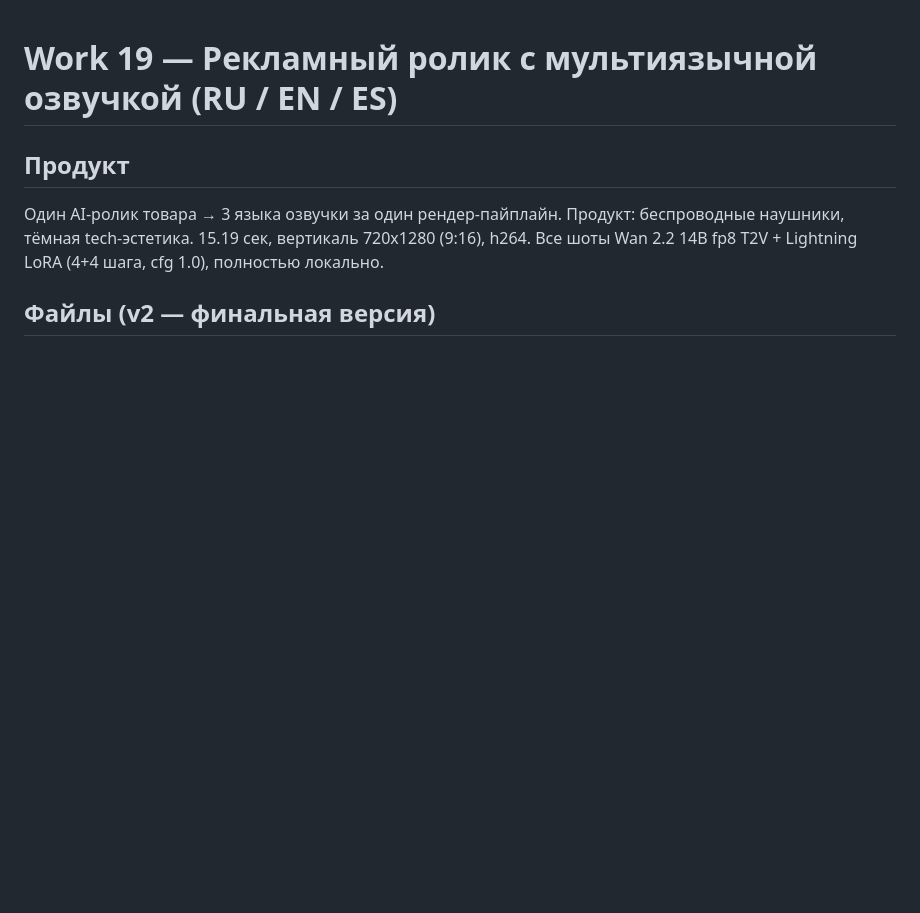
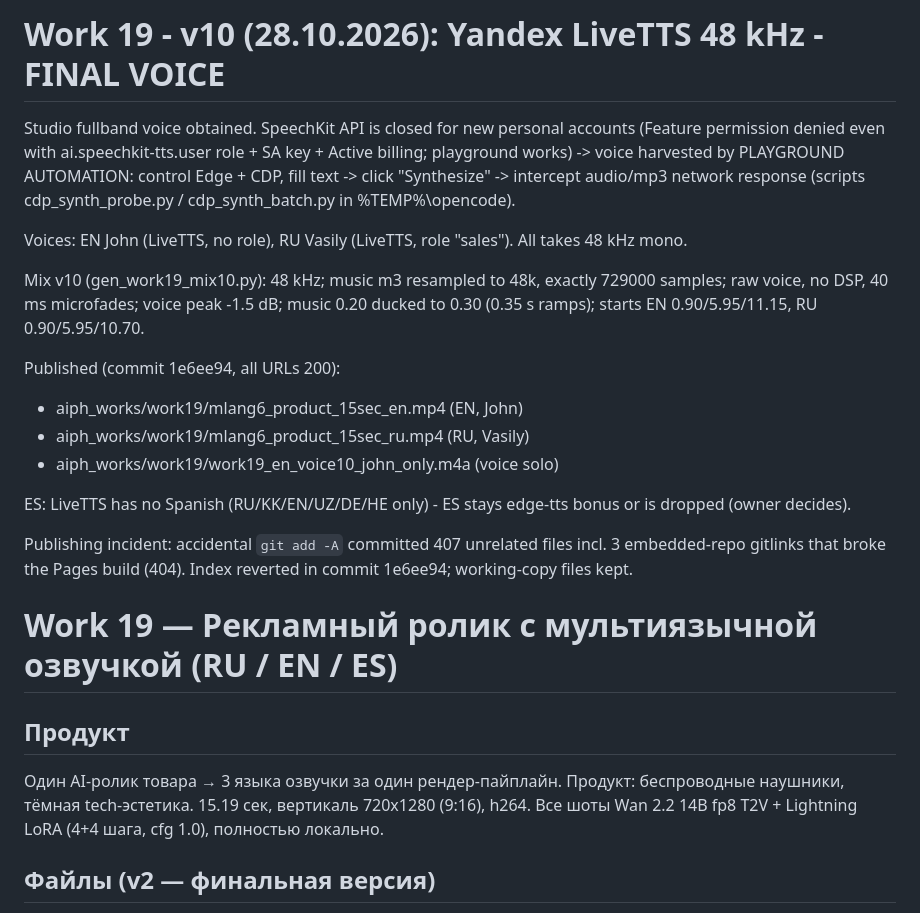
Before and after one commit to AlexanderTrue/portfolio, a Markdown page: aiph_works/work19_multilang_ad_REPORT.md, the part around the change. Drawn GitHub-style; blank space fills up the shorter version.

Commit message:
work19 REPORT: v10 Yandex LiveTTS 48kHz final voice documentation

```diff
--- a/aiph_works/work19_multilang_ad_REPORT.md
+++ b/aiph_works/work19_multilang_ad_REPORT.md
@@ -1,3 +1,19 @@
+# Work 19 - v10 (28.10.2026): Yandex LiveTTS 48 kHz - FINAL VOICE
+
+Studio fullband voice obtained. SpeechKit API is closed for new personal accounts (Feature permission denied even with ai.speechkit-tts.user role + SA key + Active billing; playground works) -> voice harvested by PLAYGROUND AUTOMATION: control Edge + CDP, fill text -> click "Synthesize" -> intercept audio/mp3 network response (scripts cdp_synth_probe.py / cdp_synth_batch.py in %TEMP%\opencode).
+
+Voices: EN John (LiveTTS, no role), RU Vasily (LiveTTS, role "sales"). All takes 48 kHz mono.
+
+Mix v10 (gen_work19_mix10.py): 48 kHz; music m3 resampled to 48k, exactly 729000 samples; raw voice, no DSP, 40 ms microfades; voice peak -1.5 dB; music 0.20 ducked to 0.30 (0.35 s ramps); starts EN 0.90/5.95/11.15, RU 0.90/5.95/10.70.
+
+Published (commit 1e6ee94, all URLs 200):
+- aiph_works/work19/mlang6_product_15sec_en.mp4  (EN, John)
+- aiph_works/work19/mlang6_product_15sec_ru.mp4  (RU, Vasily)
+- aiph_works/work19/work19_en_voice10_john_only.m4a  (voice solo)
+
+ES: LiveTTS has no Spanish (RU/KK/EN/UZ/DE/HE only) - ES stays edge-tts bonus or is dropped (owner decides).
+
+Publishing incident: accidental `git add -A` committed 407 unrelated files incl. 3 embedded-repo gitlinks that broke the Pages build (404). Index reverted in commit 1e6ee94; working-copy files kept.
 # Work 19 — Рекламный ролик с мультиязычной озвучкой (RU / EN / ES)
 
 ## Продукт
```
